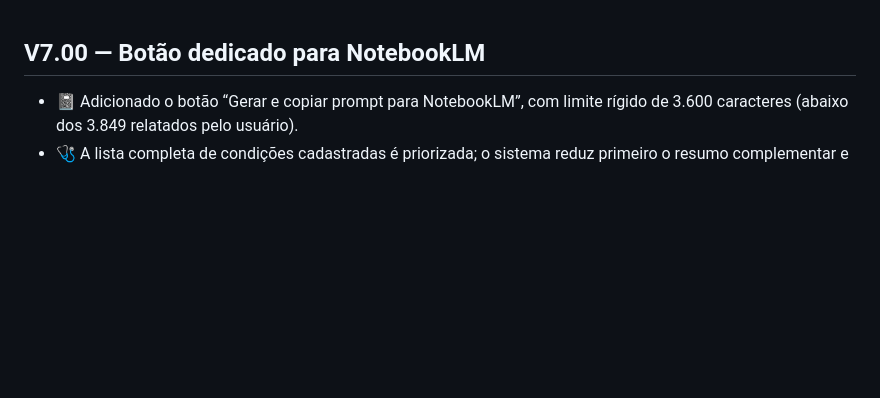
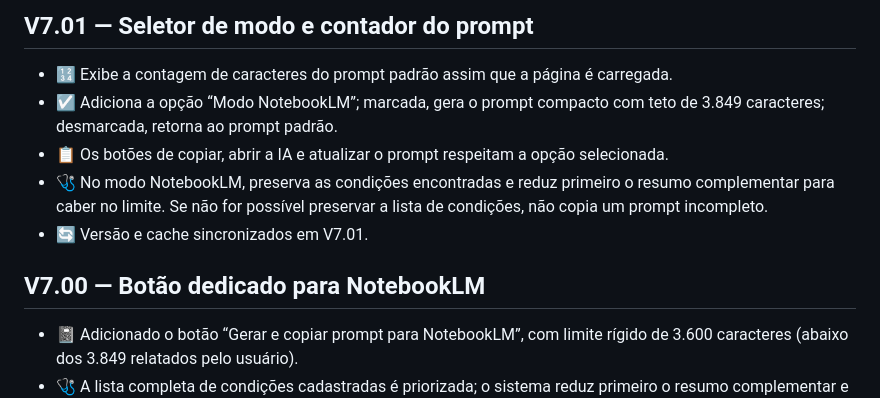
Before and after one commit to jhoncorretor2025-blip/minha-saude-ia, a Markdown page: CHANGELOG.md, the part around the change. Drawn GitHub-style; blank space fills up the shorter version.

Commit message:
Documenta seletor de modo e contador do prompt

```diff
--- a/CHANGELOG.md
+++ b/CHANGELOG.md
@@ -1,3 +1,10 @@
+## V7.01 — Seletor de modo e contador do prompt
+- 🔢 Exibe a contagem de caracteres do prompt padrão assim que a página é carregada.
+- ☑️ Adiciona a opção “Modo NotebookLM”; marcada, gera o prompt compacto com teto de 3.849 caracteres; desmarcada, retorna ao prompt padrão.
+- 📋 Os botões de copiar, abrir a IA e atualizar o prompt respeitam a opção selecionada.
+- 🩺 No modo NotebookLM, preserva as condições encontradas e reduz primeiro o resumo complementar para caber no limite. Se não for possível preservar a lista de condições, não copia um prompt incompleto.
+- 🔄 Versão e cache sincronizados em V7.01.
+
 ## V7.00 — Botão dedicado para NotebookLM
 - 📓 Adicionado o botão “Gerar e copiar prompt para NotebookLM”, com limite rígido de 3.600 caracteres (abaixo dos 3.849 relatados pelo usuário).
 - 🩺 A lista completa de condições cadastradas é priorizada; o sistema reduz primeiro o resumo complementar e depois as informações livres, sem cortar silenciosamente doenças.
```
